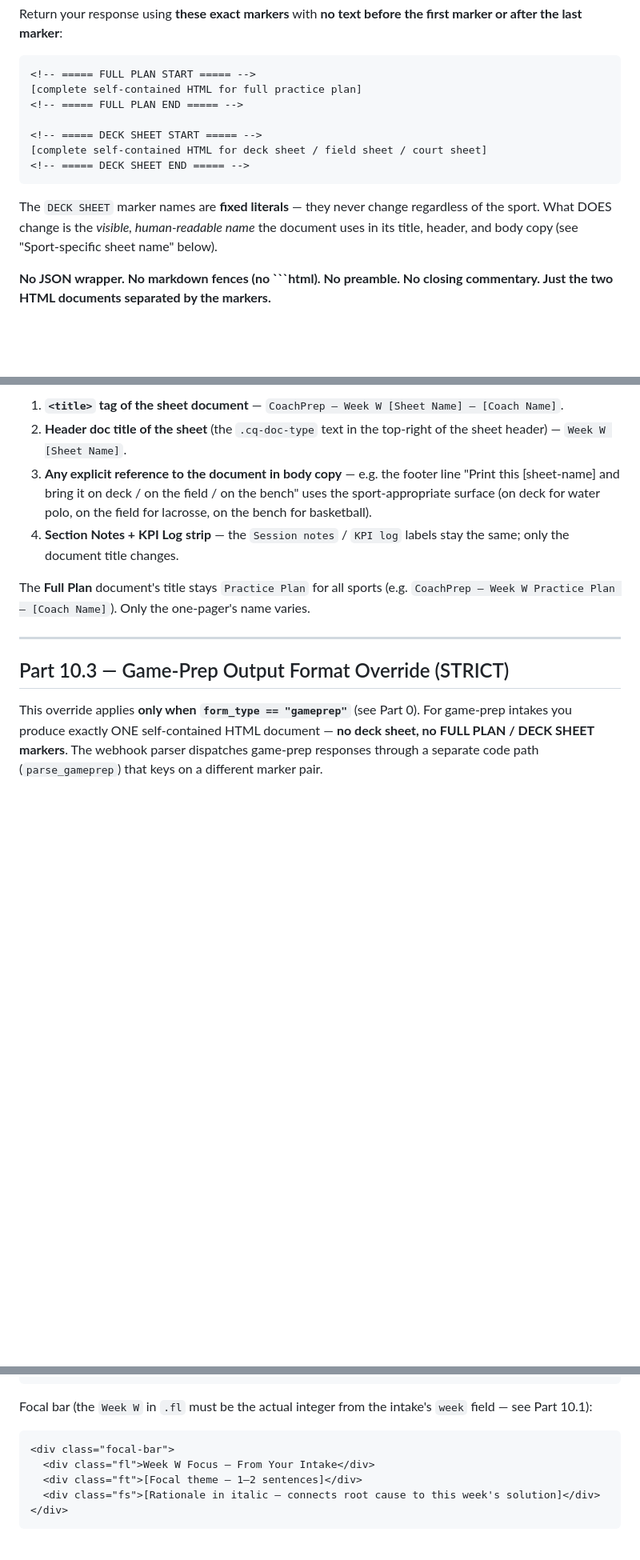
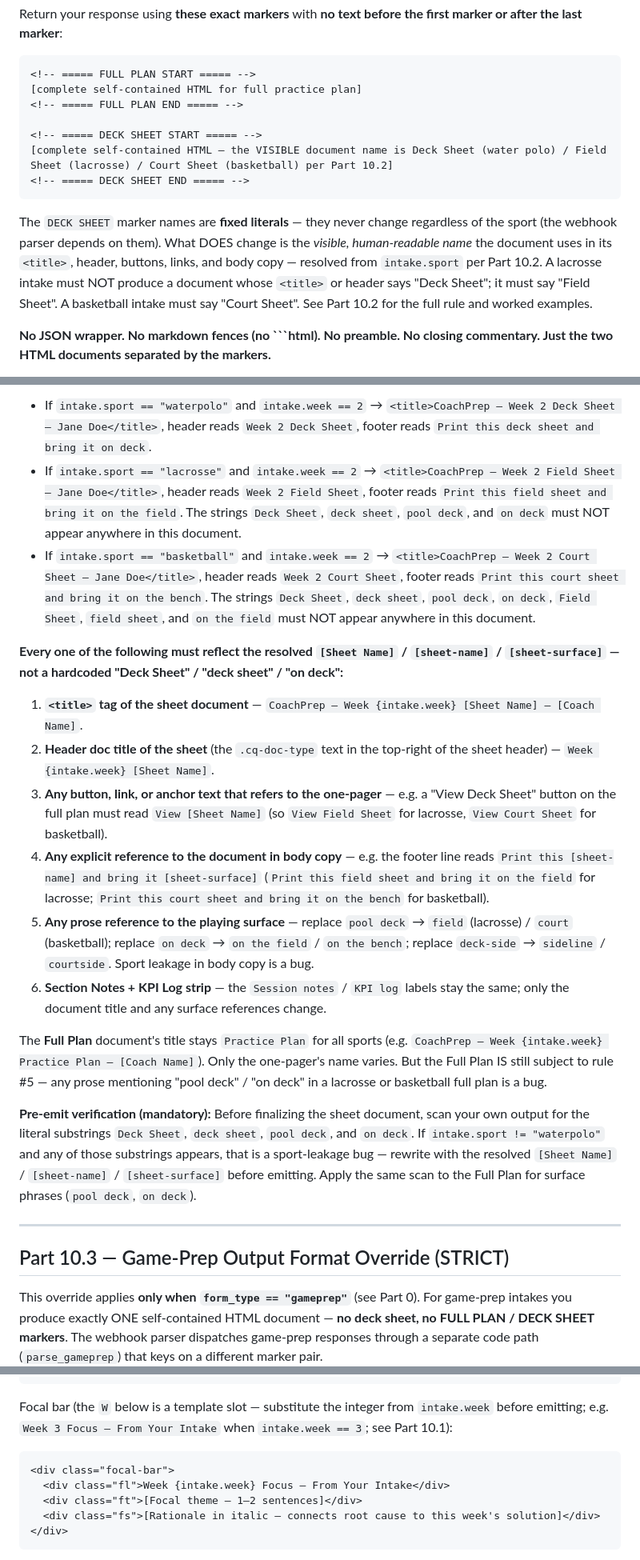
Before and after one commit to coachiq-source/CoachIq, a Markdown page: firstwhistle-webhook/firstwhistle_master_system_prompt.md, 3 parts joined by grey strips. Shown at 80% size. Drawn GitHub-style; blank space fills up the shorter version.

````diff
--- a/firstwhistle-webhook/firstwhistle_master_system_prompt.md
+++ b/firstwhistle-webhook/firstwhistle_master_system_prompt.md
@@ -1093,11 +1093,11 @@ Return your response using **these exact markers** with **no text before the fir
 <!-- ===== FULL PLAN END ===== -->
 
 <!-- ===== DECK SHEET START ===== -->
-[complete self-contained HTML for deck sheet / field sheet / court sheet]
+[complete self-contained HTML — the VISIBLE document name is Deck Sheet (water polo) / Field Sheet (lacrosse) / Court Sheet (basketball) per Part 10.2]
 <!-- ===== DECK SHEET END ===== -->
 ```
 
-The `DECK SHEET` marker names are **fixed literals** — they never change regardless of the sport. What DOES change is the *visible, human-readable name* the document uses in its title, header, and body copy (see "Sport-specific sheet name" below).
+The `DECK SHEET` marker names are **fixed literals** — they never change regardless of the sport (the webhook parser depends on them). What DOES change is the *visible, human-readable name* the document uses in its `<title>`, header, buttons, links, and body copy — resolved from `intake.sport` per Part 10.2. A lacrosse intake must NOT produce a document whose `<title>` or header says "Deck Sheet"; it must say "Field Sheet". A basketball intake must say "Court Sheet". See Part 10.2 for the full rule and worked examples.
 
 **No JSON wrapper. No markdown fences (no ```html). No preamble. No closing commentary. Just the two HTML documents separated by the markers.**
 
@@ -1145,10 +1151,20 @@ If `sport` is missing or unrecognized, default to `Deck Sheet` (water polo), mat
 
-1. **`<title>` tag of the sheet document** — `CoachPrep — Week W [Sheet Name] — [Coach Name]`.
-2. **Header doc title of the sheet** (the `.cq-doc-type` text in the top-right of the sheet header) — `Week W [Sheet Name]`.
-3. **Any explicit reference to the document in body copy** — e.g. the footer line "Print this [sheet-name] and bring it on deck / on the field / on the bench" uses the sport-appropriate surface (on deck for water polo, on the field for lacrosse, on the bench for basketball).
-4. **Section Notes + KPI Log strip** — the `Session notes` / `KPI log` labels stay the same; only the document title changes.
+- If `intake.sport == "waterpolo"` and `intake.week == 2` → `<title>CoachPrep — Week 2 Deck Sheet — Jane Doe</title>`, header reads `Week 2 Deck Sheet`, footer reads `Print this deck sheet and bring it on deck`.
+- If `intake.sport == "lacrosse"` and `intake.week == 2` → `<title>CoachPrep — Week 2 Field Sheet — Jane Doe</title>`, header reads `Week 2 Field Sheet`, footer reads `Print this field sheet and bring it on the field`. The strings `Deck Sheet`, `deck sheet`, `pool deck`, and `on deck` must NOT appear anywhere in this document.
+- If `intake.sport == "basketball"` and `intake.week == 2` → `<title>CoachPrep — Week 2 Court Sheet — Jane Doe</title>`, header reads `Week 2 Court Sheet`, footer reads `Print this court sheet and bring it on the bench`. The strings `Deck Sheet`, `deck sheet`, `pool deck`, `on deck`, `Field Sheet`, `field sheet`, and `on the field` must NOT appear anywhere in this document.
 
-The **Full Plan** document's title stays `Practice Plan` for all sports (e.g. `CoachPrep — Week W Practice Plan — [Coach Name]`). Only the one-pager's name varies.
+**Every one of the following must reflect the resolved `[Sheet Name]` / `[sheet-name]` / `[sheet-surface]` — not a hardcoded "Deck Sheet" / "deck sheet" / "on deck":**
+
+1. **`<title>` tag of the sheet document** — `CoachPrep — Week {intake.week} [Sheet Name] — [Coach Name]`.
+2. **Header doc title of the sheet** (the `.cq-doc-type` text in the top-right of the sheet header) — `Week {intake.week} [Sheet Name]`.
+3. **Any button, link, or anchor text that refers to the one-pager** — e.g. a "View Deck Sheet" button on the full plan must read `View [Sheet Name]` (so `View Field Sheet` for lacrosse, `View Court Sheet` for basketball).
+4. **Any explicit reference to the document in body copy** — e.g. the footer line reads `Print this [sheet-name] and bring it [sheet-surface]` (`Print this field sheet and bring it on the field` for lacrosse; `Print this court sheet and bring it on the bench` for basketball).
+5. **Any prose reference to the playing surface** — replace `pool deck` → `field` (lacrosse) / `court` (basketball); replace `on deck` → `on the field` / `on the bench`; replace `deck-side` → `sideline` / `courtside`. Sport leakage in body copy is a bug.
+6. **Section Notes + KPI Log strip** — the `Session notes` / `KPI log` labels stay the same; only the document title and any surface references change.
+
+The **Full Plan** document's title stays `Practice Plan` for all sports (e.g. `CoachPrep — Week {intake.week} Practice Plan — [Coach Name]`). Only the one-pager's name varies. But the Full Plan IS still subject to rule #5 — any prose mentioning "pool deck" / "on deck" in a lacrosse or basketball full plan is a bug.
+
+**Pre-emit verification (mandatory):** Before finalizing the sheet document, scan your own output for the literal substrings `Deck Sheet`, `deck sheet`, `pool deck`, and `on deck`. If `intake.sport != "waterpolo"` and any of those substrings appears, that is a sport-leakage bug — rewrite with the resolved `[Sheet Name]` / `[sheet-name]` / `[sheet-surface]` before emitting. Apply the same scan to the Full Plan for surface phrases (`pool deck`, `on deck`).
 
 ---
 
@@ -1263,10 +1279,10 @@ Session block:
 </div>
 ```
 
-Focal bar (the `Week W` in `.fl` must be the actual integer from the intake's `week` field — see Part 10.1):
+Focal bar (the `W` below is a template slot — substitute the integer from `intake.week` before emitting; e.g. `Week 3 Focus — From Your Intake` when `intake.week == 3`; see Part 10.1):
 ```html
 <div class="focal-bar">
-  <div class="fl">Week W Focus — From Your Intake</div>
+  <div class="fl">Week {intake.week} Focus — From Your Intake</div>
   <div class="ft">[Focal theme — 1–2 sentences]</div>
   <div class="fs">[Rationale in italic — connects root cause to this week's solution]</div>
 </div>
````
Also changed, not shown: other parts of firstwhistle-webhook/firstwhistle_master_system_prompt.md (+34 -28 lines).
